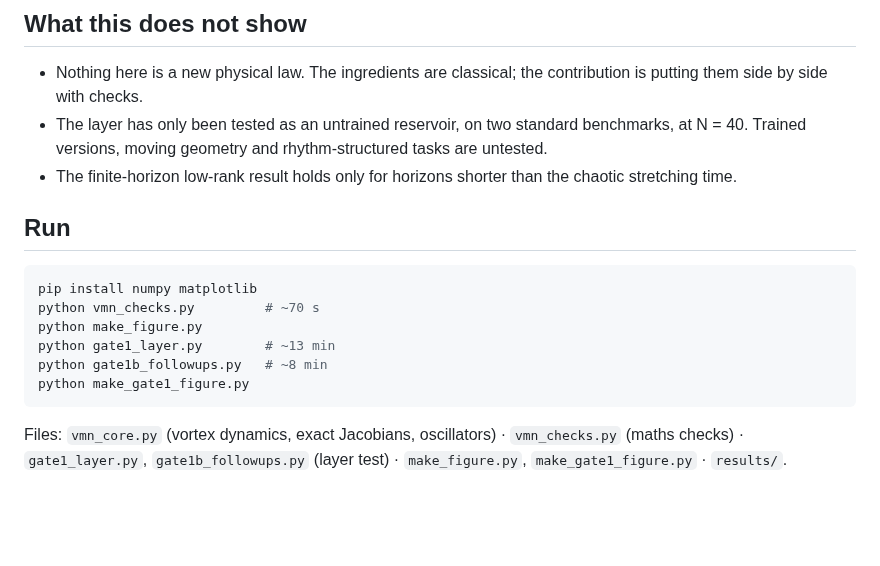
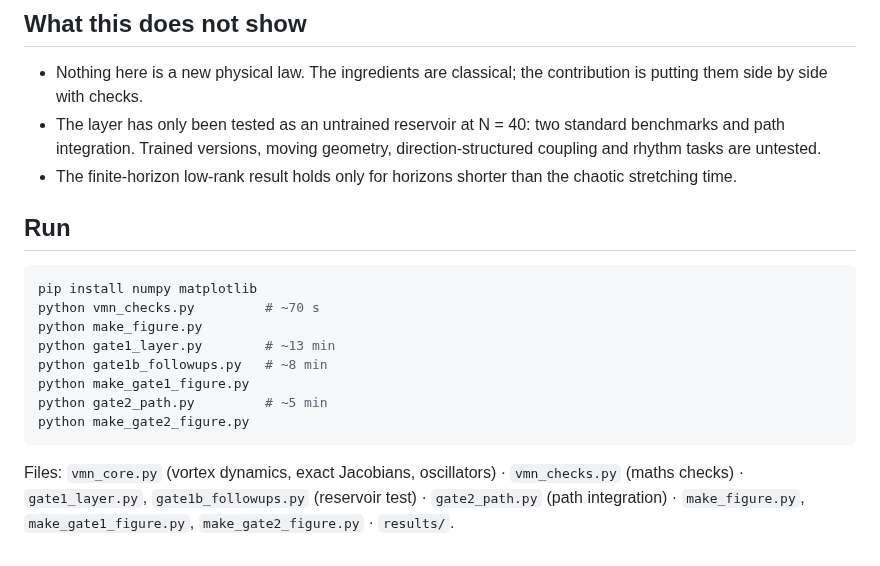
Before and after one commit to anttiluode/VMNClaude, a Markdown page: README.md, the part around one of its changes. Rendered like a GitHub page; blank space fills up the shorter version.

````diff
--- a/README.md
+++ b/README.md
@@ -36,7 +58,7 @@ Full derivations: **[VMN_NOTE.md](VMN_NOTE.md)**. First layer test: **[GATE1.md]
 ## What this does not show
 
 - Nothing here is a new physical law. The ingredients are classical; the contribution is putting them side by side with checks.
-- The layer has only been tested as an untrained reservoir, on two standard benchmarks, at N = 40. Trained versions, moving geometry and rhythm-structured tasks are untested.
+- The layer has only been tested as an untrained reservoir at N = 40: two standard benchmarks and path integration. Trained versions, moving geometry, direction-structured coupling and rhythm tasks are untested.
 - The finite-horizon low-rank result holds only for horizons shorter than the chaotic stretching time.
 
 ## Run
@@ -48,6 +70,8 @@ python make_figure.py
 python gate1_layer.py        # ~13 min
 python gate1b_followups.py   # ~8 min
 python make_gate1_figure.py
+python gate2_path.py         # ~5 min
+python make_gate2_figure.py
 ```
 
-Files: `vmn_core.py` (vortex dynamics, exact Jacobians, oscillators) · `vmn_checks.py` (maths checks) · `gate1_layer.py`, `gate1b_followups.py` (layer test) · `make_figure.py`, `make_gate1_figure.py` · `results/`.
+Files: `vmn_core.py` (vortex dynamics, exact Jacobians, oscillators) · `vmn_checks.py` (maths checks) · `gate1_layer.py`, `gate1b_followups.py` (reservoir test) · `gate2_path.py` (path integration) · `make_figure.py`, `make_gate1_figure.py`, `make_gate2_figure.py` · `results/`.
````
Also changed, not shown: other parts of README.md (+24 -2 lines), GATE2.md (added, +66 -0 lines), results/gate2_summary.png (added), 3 other files.
